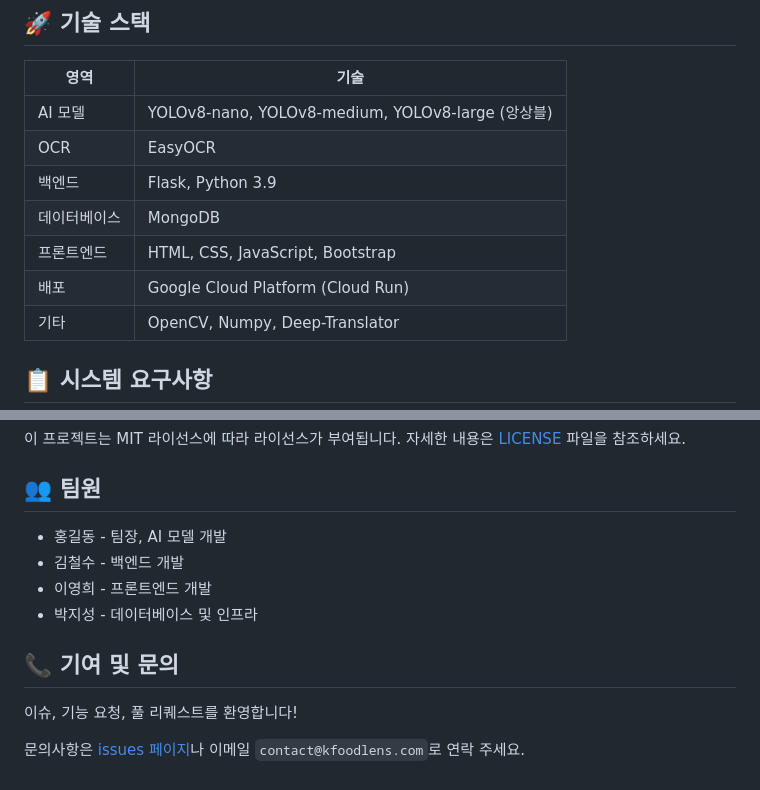
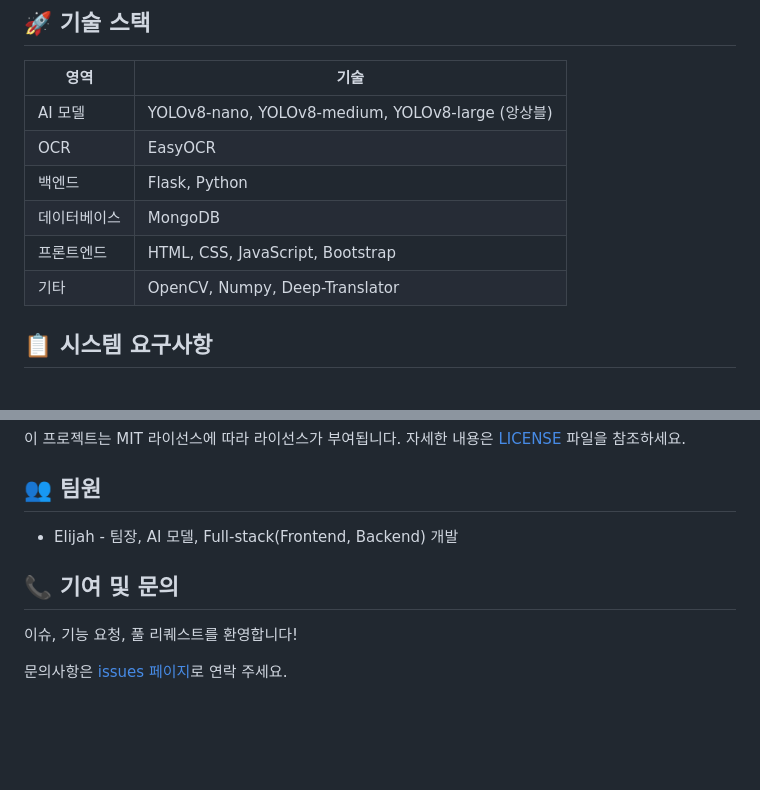
Before and after one commit to Elijahuni/K_FOOD_LENS, a Markdown page: README.md, 2 parts joined by grey strips. GitHub-like rendering; blank space fills up the shorter version.

Commit message:
Update README.md
update README

```diff
--- a/README.md
+++ b/README.md
@@ -18,10 +18,9 @@
 |------|------|
 | AI 모델 | YOLOv8-nano, YOLOv8-medium, YOLOv8-large (앙상블) |
 | OCR | EasyOCR |
-| 백엔드 | Flask, Python 3.9 |
+| 백엔드 | Flask, Python |
 | 데이터베이스 | MongoDB |
 | 프론트엔드 | HTML, CSS, JavaScript, Bootstrap |
-| 배포 | Google Cloud Platform (Cloud Run) |
 | 기타 | OpenCV, Numpy, Deep-Translator |
 
 ## 📋 시스템 요구사항
@@ -168,13 +167,9 @@ pytest
 
 ## 👥 팀원
 
-- 홍길동 - 팀장, AI 모델 개발
-- 김철수 - 백엔드 개발
-- 이영희 - 프론트엔드 개발
-- 박지성 - 데이터베이스 및 인프라
-
+- Elijah - 팀장, AI 모델, Full-stack(Frontend, Backend) 개발
 ## 📞 기여 및 문의
 
 이슈, 기능 요청, 풀 리퀘스트를 환영합니다!
 
-문의사항은 [issues 페이지](https://github.com/yourusername/kfood-lens/issues)나 이메일 `contact@kfoodlens.com`로 연락 주세요.
+문의사항은 [issues 페이지](https://github.com/eiljahuni/kfood-lens/issues)로 연락 주세요.
```
